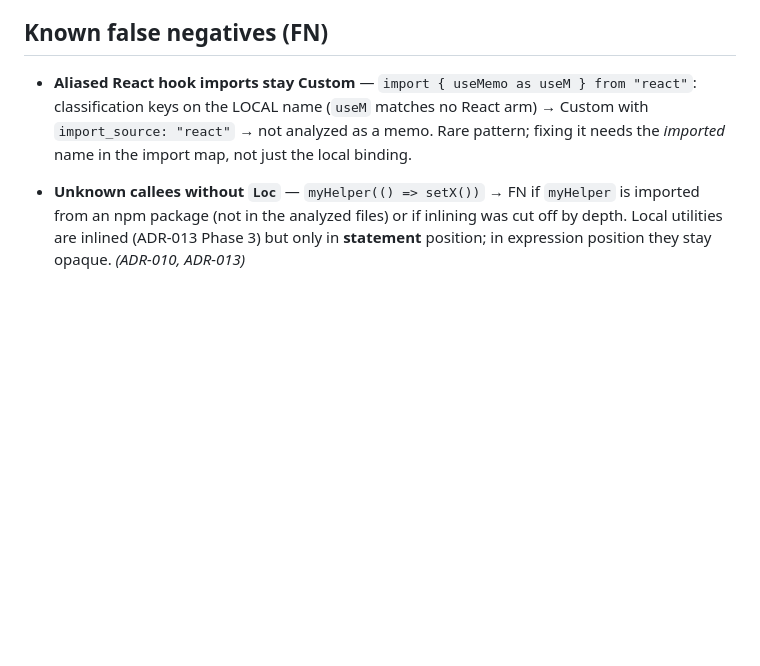
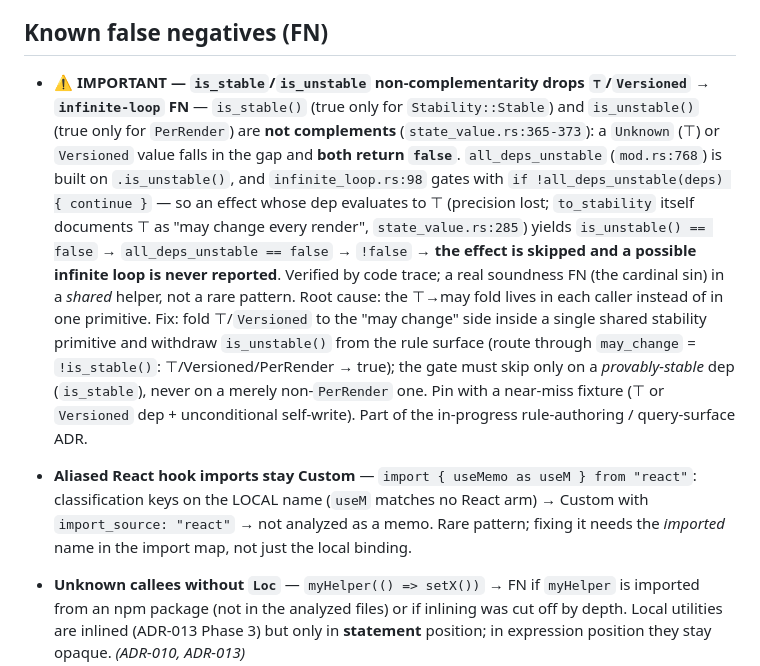
Before and after one commit to rboudrouss/reactant-analyzer, a Markdown page: docs/TODO.md, the part around the change. Rendered like a GitHub page; blank space fills up the shorter version.

Commit message:
docs: add is_stable/is_unstable non complementary limitation

```diff
--- a/docs/TODO.md
+++ b/docs/TODO.md
@@ -7,6 +7,8 @@
 > Ce fichier ne liste que les limites **ouvertes**.
 
 ## Known false negatives (FN)
+
+- **⚠ IMPORTANT — `is_stable`/`is_unstable` non-complementarity drops `⊤`/`Versioned` → `infinite-loop` FN** — `is_stable()` (true only for `Stability::Stable`) and `is_unstable()` (true only for `PerRender`) are **not complements** (`state_value.rs:365-373`): a `Unknown` (⊤) or `Versioned` value falls in the gap and **both return `false`**. `all_deps_unstable` (`mod.rs:768`) is built on `.is_unstable()`, and `infinite_loop.rs:98` gates with `if !all_deps_unstable(deps) { continue }` — so an effect whose dep evaluates to ⊤ (precision lost; `to_stability` itself documents ⊤ as "may change every render", `state_value.rs:285`) yields `is_unstable() == false` → `all_deps_unstable == false` → `!false` → **the effect is skipped and a possible infinite loop is never reported**. Verified by code trace; a real soundness FN (the cardinal sin) in a *shared* helper, not a rare pattern. Root cause: the ⊤→may fold lives in each caller instead of in one primitive. Fix: fold ⊤/`Versioned` to the "may change" side inside a single shared stability primitive and withdraw `is_unstable()` from the rule surface (route through `may_change` = `!is_stable()`: ⊤/Versioned/PerRender → true); the gate must skip only on a *provably-stable* dep (`is_stable`), never on a merely non-`PerRender` one. Pin with a near-miss fixture (⊤ or `Versioned` dep + unconditional self-write). Part of the in-progress rule-authoring / query-surface ADR.
 
 - **Aliased React hook imports stay Custom** — `import { useMemo as useM } from "react"`: classification keys on the LOCAL name (`useM` matches no React arm) → Custom with `import_source: "react"` → not analyzed as a memo. Rare pattern; fixing it needs the *imported* name in the import map, not just the local binding.
 
```
